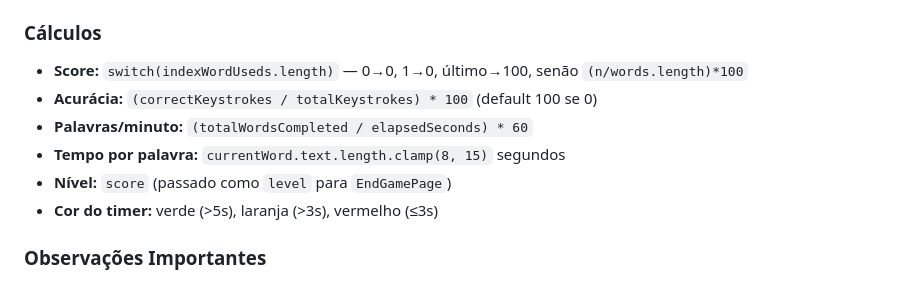
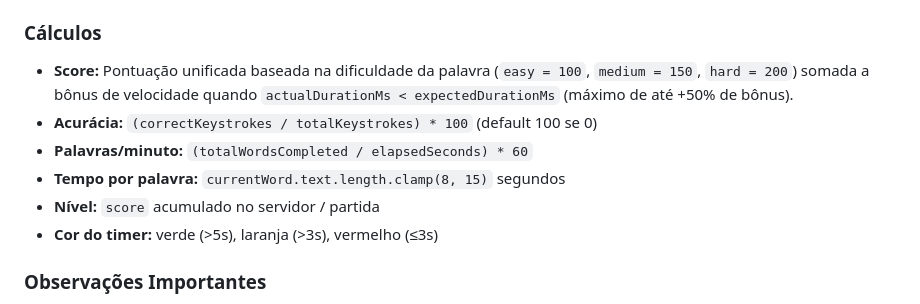
Before and after one commit to EclesiasteVaz/super-teclas-flutter, a Markdown page: AGENTS.md, the part around the change. Rendered like a GitHub page.

```diff
--- a/AGENTS.md
+++ b/AGENTS.md
@@ -147,11 +147,11 @@ startTime: DateTime?                # Início da partida
 
 ### Cálculos
 
-- **Score:** `switch(indexWordUseds.length)` — 0→0, 1→0, último→100, senão `(n/words.length)*100`
+- **Score:** Pontuação unificada baseada na dificuldade da palavra (`easy = 100`, `medium = 150`, `hard = 200`) somada a bônus de velocidade quando `actualDurationMs < expectedDurationMs` (máximo de até +50% de bônus).
 - **Acurácia:** `(correctKeystrokes / totalKeystrokes) * 100` (default 100 se 0)
 - **Palavras/minuto:** `(totalWordsCompleted / elapsedSeconds) * 60`
 - **Tempo por palavra:** `currentWord.text.length.clamp(8, 15)` segundos
-- **Nível:** `score` (passado como `level` para `EndGamePage`)
+- **Nível:** `score` acumulado no servidor / partida
 - **Cor do timer:** verde (>5s), laranja (>3s), vermelho (≤3s)
 
 ### Observações Importantes
```
Also changed, not shown: COMPETITION.md (+11 -8 lines), README.md (+14 -21 lines).
